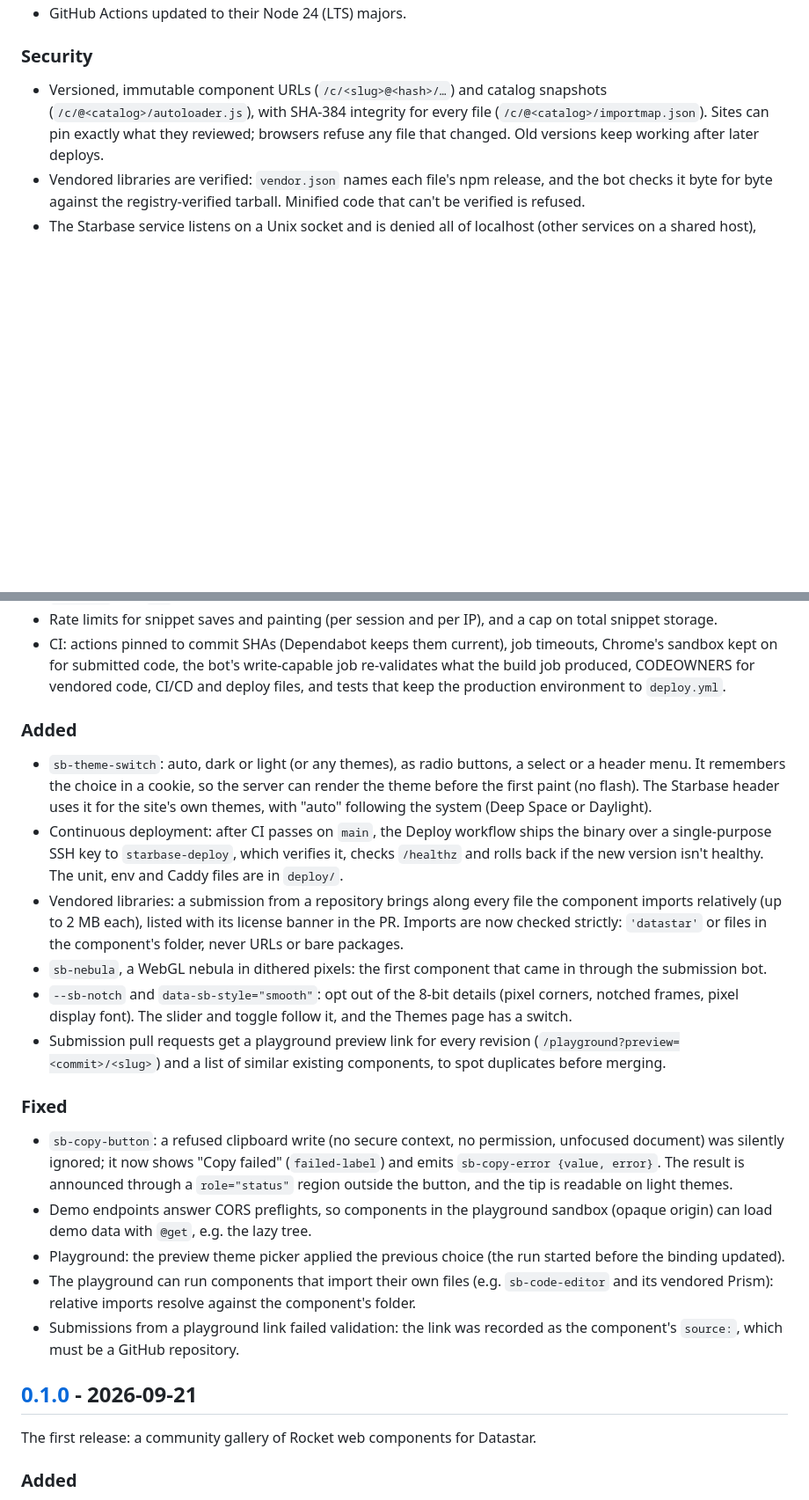
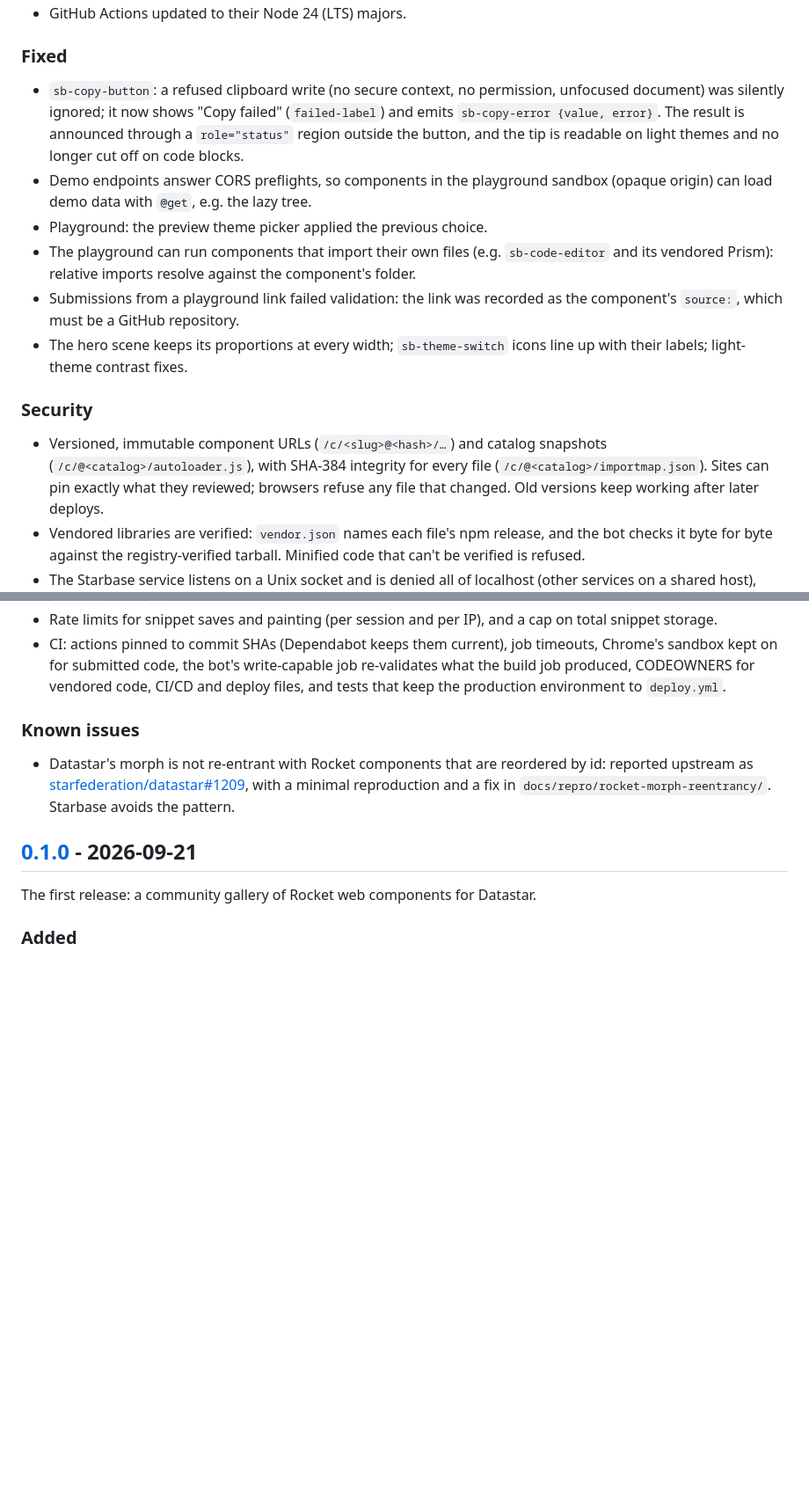
Before and after one commit to zweiundeins/starbase, a Markdown page: CHANGELOG.md, 2 parts joined by grey strips. Shown at 88% size. Drawn GitHub-style; blank space fills up the shorter version.

```diff
--- a/CHANGELOG.md
+++ b/CHANGELOG.md
@@ -18,4 +40,13 @@ All notable changes to this project are documented here. The format follows
 - GitHub Actions updated to their Node 24 (LTS) majors.
+
+### Fixed
+
+- `sb-copy-button`: a refused clipboard write (no secure context, no permission, unfocused document) was silently ignored; it now shows "Copy failed" (`failed-label`) and emits `sb-copy-error {value, error}`. The result is announced through a `role="status"` region outside the button, and the tip is readable on light themes and no longer cut off on code blocks.
+- Demo endpoints answer CORS preflights, so components in the playground sandbox (opaque origin) can load demo data with `@get`, e.g. the lazy tree.
+- Playground: the preview theme picker applied the previous choice.
+- The playground can run components that import their own files (e.g. `sb-code-editor` and its vendored Prism): relative imports resolve against the component's folder.
+- Submissions from a playground link failed validation: the link was recorded as the component's `source:`, which must be a GitHub repository.
+- The hero scene keeps its proportions at every width; `sb-theme-switch` icons line up with their labels; light-theme contrast fixes.
 
 ### Security
 
@@ -26,22 +57,9 @@ All notable changes to this project are documented here. The format follows
 - Rate limits for snippet saves and painting (per session and per IP), and a cap on total snippet storage.
 - CI: actions pinned to commit SHAs (Dependabot keeps them current), job timeouts, Chrome's sandbox kept on for submitted code, the bot's write-capable job re-validates what the build job produced, CODEOWNERS for vendored code, CI/CD and deploy files, and tests that keep the production environment to `deploy.yml`.
 
-### Added
+### Known issues
 
-- `sb-theme-switch`: auto, dark or light (or any themes), as radio buttons, a select or a header menu. It remembers the choice in a cookie, so the server can render the theme before the first paint (no flash). The Starbase header uses it for the site's own themes, with "auto" following the system (Deep Space or Daylight).
-- Continuous deployment: after CI passes on `main`, the Deploy workflow ships the binary over a single-purpose SSH key to `starbase-deploy`, which verifies it, checks `/healthz` and rolls back if the new version isn't healthy. The unit, env and Caddy files are in `deploy/`.
-- Vendored libraries: a submission from a repository brings along every file the component imports relatively (up to 2 MB each), listed with its license banner in the PR. Imports are now checked strictly: `'datastar'` or files in the component's folder, never URLs or bare packages.
-- `sb-nebula`, a WebGL nebula in dithered pixels: the first component that came in through the submission bot.
-- `--sb-notch` and `data-sb-style="smooth"`: opt out of the 8-bit details (pixel corners, notched frames, pixel display font). The slider and toggle follow it, and the Themes page has a switch.
-- Submission pull requests get a playground preview link for every revision (`/playground?preview=<commit>/<slug>`) and a list of similar existing components, to spot duplicates before merging.
-
-### Fixed
-
-- `sb-copy-button`: a refused clipboard write (no secure context, no permission, unfocused document) was silently ignored; it now shows "Copy failed" (`failed-label`) and emits `sb-copy-error {value, error}`. The result is announced through a `role="status"` region outside the button, and the tip is readable on light themes.
-- Demo endpoints answer CORS preflights, so components in the playground sandbox (opaque origin) can load demo data with `@get`, e.g. the lazy tree.
-- Playground: the preview theme picker applied the previous choice (the run started before the binding updated).
-- The playground can run components that import their own files (e.g. `sb-code-editor` and its vendored Prism): relative imports resolve against the component's folder.
-- Submissions from a playground link failed validation: the link was recorded as the component's `source:`, which must be a GitHub repository.
+- Datastar's morph is not re-entrant with Rocket components that are reordered by id: reported upstream as [starfederation/datastar#1209](https://github.com/starfederation/datastar/issues/1209), with a minimal reproduction and a fix in `docs/repro/rocket-morph-reentrancy/`. Starbase avoids the pattern.
 
 ## [0.1.0] - 2026-09-21
 
```
Also changed, not shown: other parts of CHANGELOG.md (+31 -8 lines).
